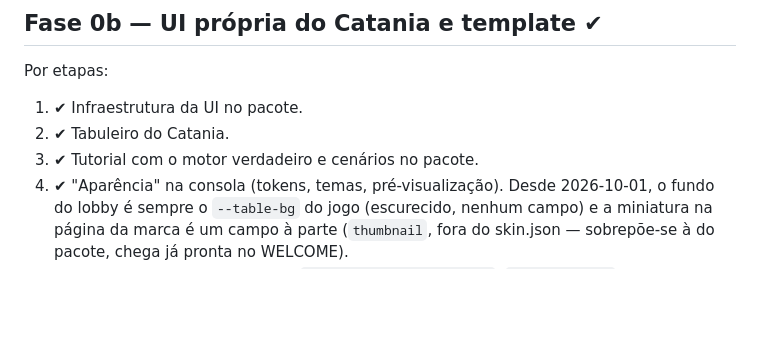
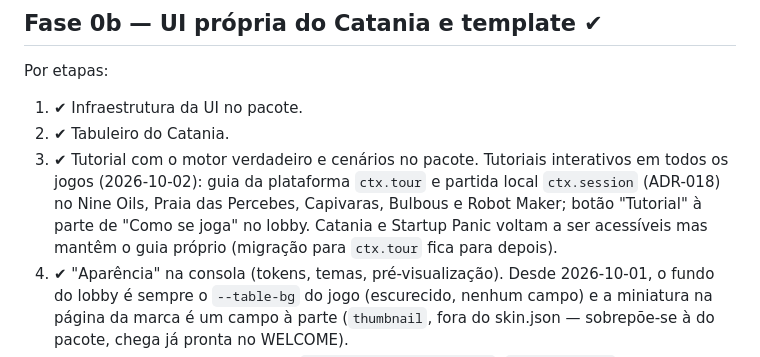
Before and after one commit to dferreiramarques/bitnik-platform, a Markdown page: docs/ROADMAP.md, the part around the change. Drawn GitHub-style; blank space fills up the shorter version.

Commit message:
ROADMAP: tutoriais interativos em todos os jogos
Co-Authored-By: Claude Sonnet 5.5 <noreply@anthropic.com>

```diff
--- a/docs/ROADMAP.md
+++ b/docs/ROADMAP.md
@@ -38,6 +38,7 @@ Por etapas:
 1. ✔ Infraestrutura da UI no pacote.
 2. ✔ Tabuleiro do Catania.
 3. ✔ Tutorial com o motor verdadeiro e cenários no pacote.
+   Tutoriais interativos em todos os jogos (2026-10-02): guia da plataforma `ctx.tour` e partida local `ctx.session` (ADR-018) no Nine Oils, Praia das Percebes, Capivaras, Bulbous e Robot Maker; botão "Tutorial" à parte de "Como se joga" no lobby. Catania e Startup Panic voltam a ser acessíveis mas mantêm o guia próprio (migração para `ctx.tour` fica para depois).
 4. ✔ "Aparência" na consola (tokens, temas, pré-visualização). Desde 2026-10-01, o fundo do lobby é sempre o `--table-bg` do jogo (escurecido, nenhum campo) e a miniatura na página da marca é um campo à parte (`thumbnail`, fora do skin.json — sobrepõe-se à do pacote, chega já pronta no WELCOME).
 5. ✔ Template vanilla: preparação (`design/vanilla/skin.json`, `npm run figma`) e desenho montado no Claude Design, no canvas "Bitnik — Template vanilla" (<https://claude.ai/artifact/9yZPAYkg1bMhpgzWKrLgpX>): tokens, componentes, mesa no computador e no telemóvel, Início, Marca-produto, Lobby, Entrada, Fim e Relatório. Guião em `design/figma/TEMPLATE.md`; a mesa em ecrã inteiro ficou na ADR-014.
 6. ✔ Service worker (PWA). Instalável (2026-10-02): ícones PNG 192/512 no manifest e botão "Instalar app" no lobby de cada jogo (evento `beforeinstallprompt`; no iOS, só as instruções). O manifest é da marca: instala o lobby com todos os jogos do deploy.
```
